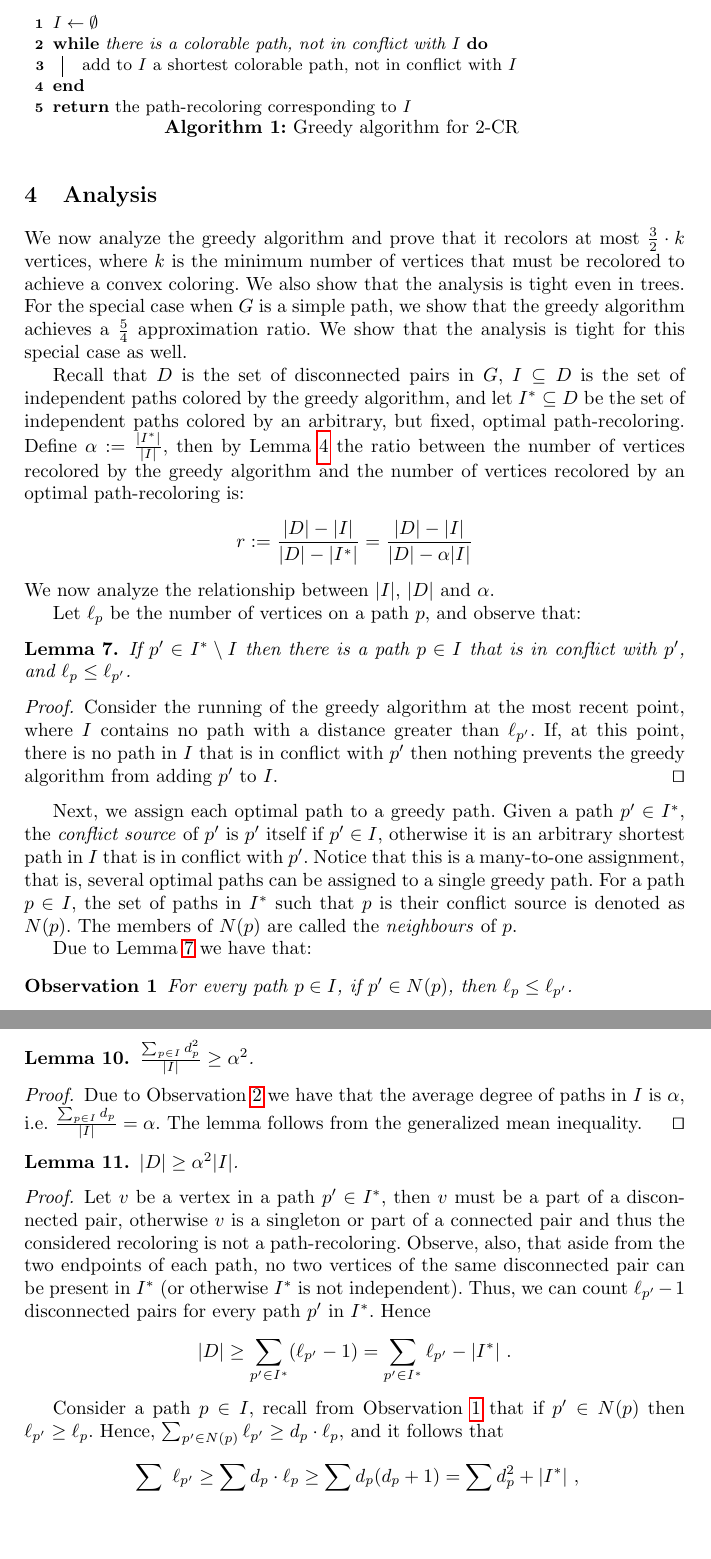
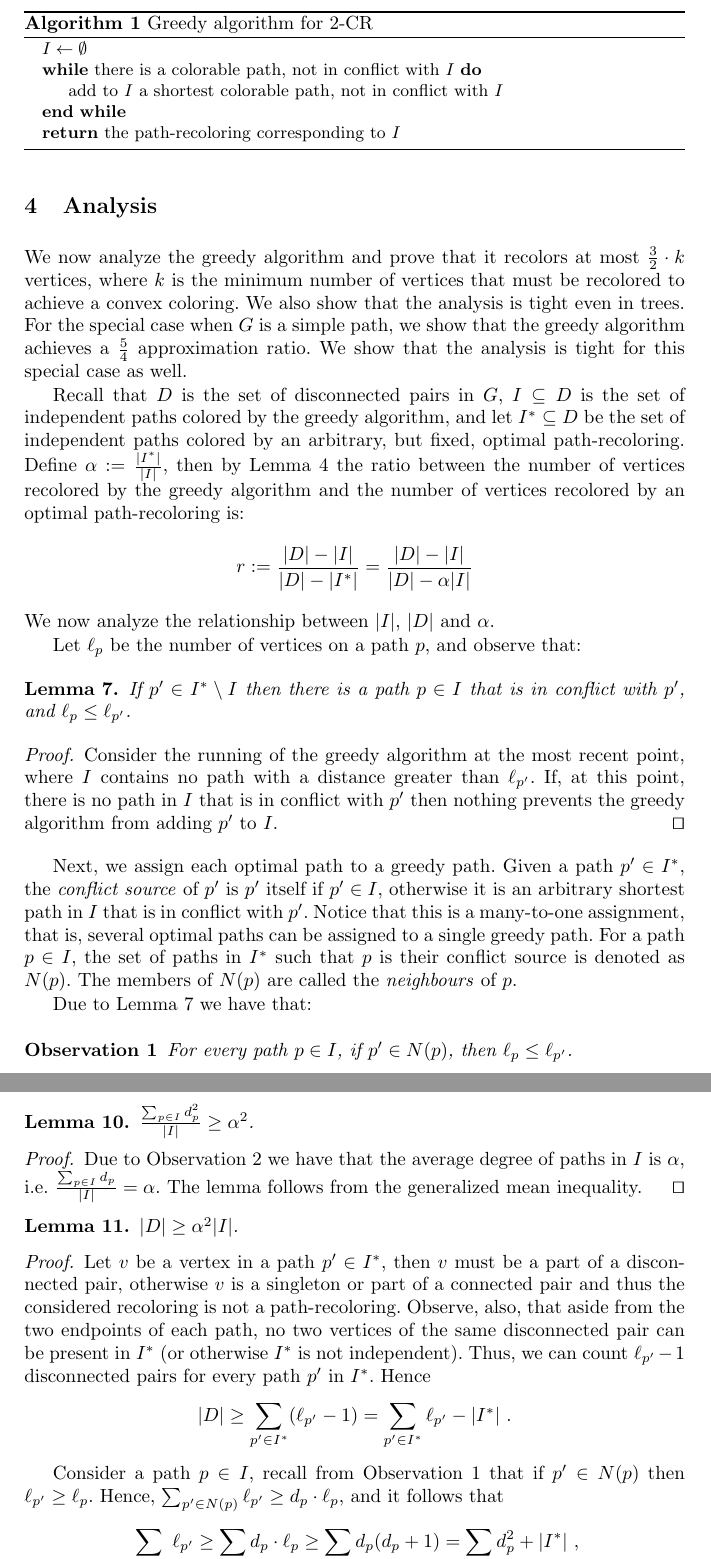
Before and after one commit to Gilad-Kutiel-PhD/Paper-2CR, a LaTeX paper (src/main.tex, which reads src/approximation.tex, src/def.tex, src/greedy_algorithm.tex): two parts of pages 8 and 9 of 13, joined at a grey line, cut so that both start at the same text, the shorter picture padded with empty space. Compiled offline with pdfLaTeX.

Commit message:
final version for preproceeding

```diff
--- a/src/approximation.tex
+++ b/src/approximation.tex
@@ -139,9 +139,13 @@ $I^*$.  Hence
 |I^*| ~.
 \]
 
-Consider a path $p \in I$, recall from Observation~\ref{co:dpLeqDp'}
-that if $p' \in N(p)$ then $\ell_{p'} \geq \ell_p$.  Hence, $\sum_{p'
-  \in N(p)}{\ell_{p'}} \geq d_p \cdot \ell_p$, and it follows that
+Consider a path $p \in I$,
+recall from Observation~\ref{co:dpLeqDp'} that if $p' \in N(p)$
+then $\ell_{p'} \geq \ell_p$.
+%
+Hence,
+$\sum_{p' \in N(p)}{\ell_{p'}} \geq d_p \cdot \ell_p$,
+and it follows that
 \[
 \sum_{p' \in I^*} \ell_{p'}
 \geq \sum_{p \in I} d_p \cdot \ell_p
--- a/src/def.tex
+++ b/src/def.tex
@@ -3,7 +3,7 @@
 
 \newtheorem{observation}{Observation}
 
-\SetKwRepeat{Do}{do}{while}
+% \SetKwRepeat{Do}{do}{while}
 
 \tikzset{
 colored node/.style={
--- a/src/greedy_algorithm.tex
+++ b/src/greedy_algorithm.tex
@@ -23,13 +23,18 @@ A formal description of this algorithm is given in
 Algorithm~\ref{alg:conv:greedy}.
 
 \begin{algorithm}
+\begin{algorithmic}
 
-$I \gets \emptyset$ \\
-\While{there is a colorable path, not in conflict with $I$}{
-	add to $I$ a shortest colorable path, not in conflict with $I$
-}
+\State $I \gets \emptyset$
+
+\While{there is a colorable path, not in conflict with $I$}
+\State add to $I$ a shortest colorable path, not in conflict with $I$
+\EndWhile
+\\
 \Return the path-recoloring corresponding to $I$
 
+
+\end{algorithmic}
 \caption{Greedy algorithm for 2-CR}
 \label{alg:conv:greedy}
 \end{algorithm}
--- a/src/main.tex
+++ b/src/main.tex
@@ -1,8 +1,9 @@
+\RequirePackage{amsmath}
 \documentclass{llncs}
 
-\usepackage{hyperref}
-\usepackage{amsmath, paralist}
-\usepackage[linesnumbered]{algorithm2e}
+\usepackage{url}
+\usepackage{paralist}
+\usepackage{algpseudocode, algorithm}
 
 \usepackage{pgfplots}
 \pgfplotsset{compat=1.10}
@@ -14,8 +15,11 @@ arrows,
 graphs,
 }
 
+\pagestyle{plain}
+
 \input{def}
 \input{title}
+
 
 \begin{document}
 
```
Also changed, not shown: src/fixed_param.tex (+2 -2 lines).
